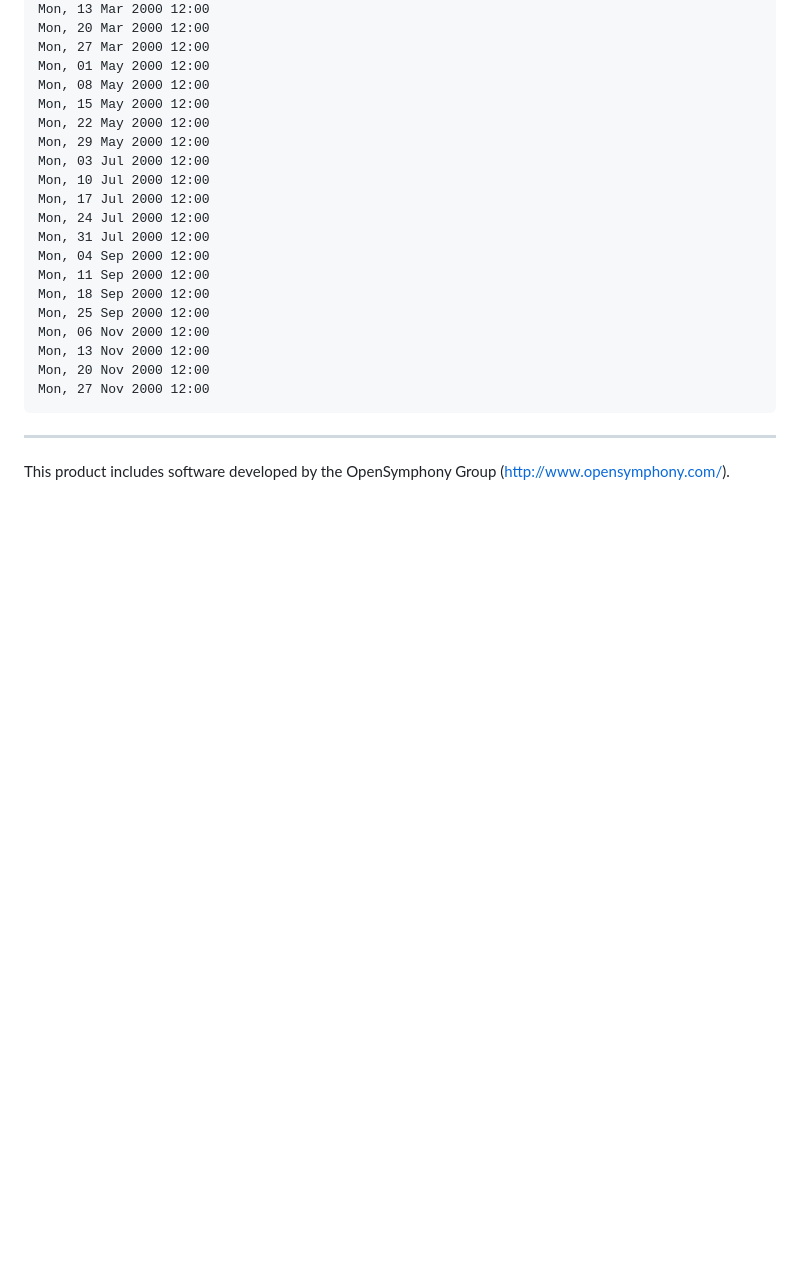
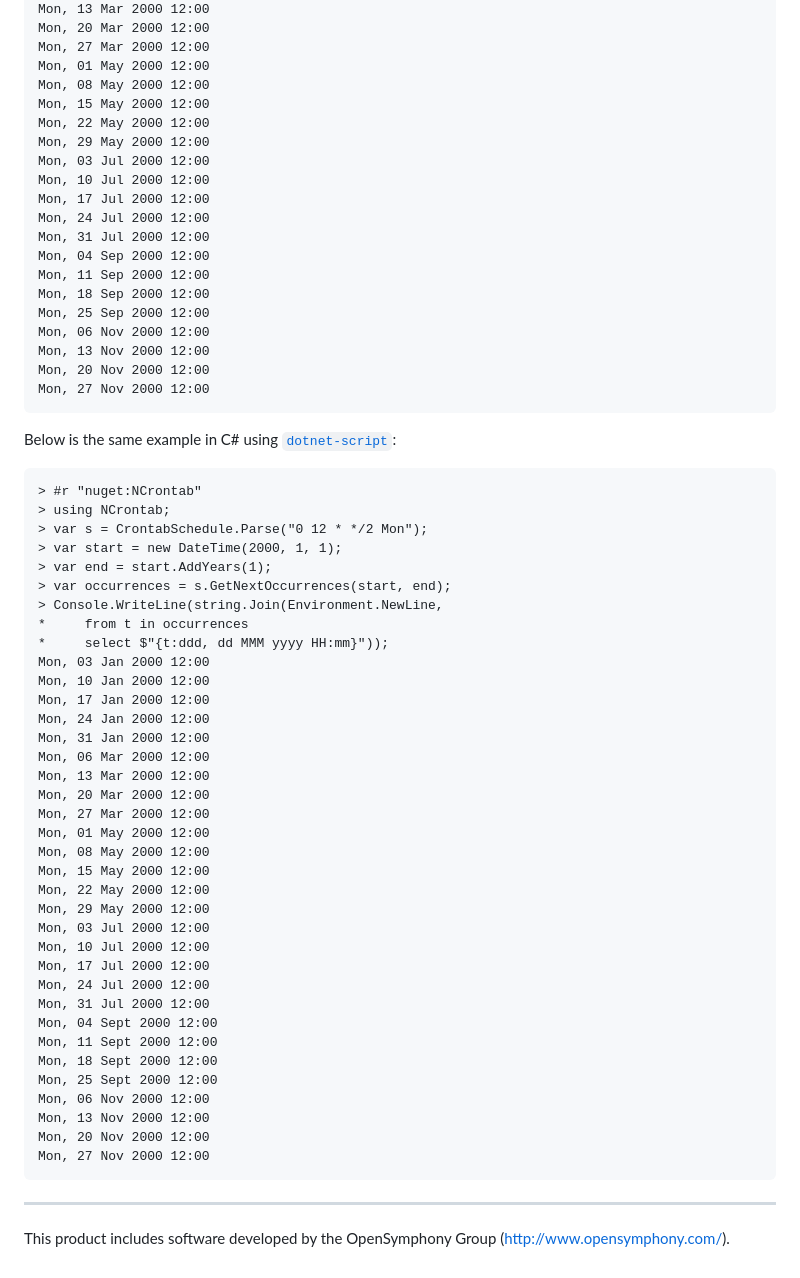
Before and after one commit to atifaziz/NCrontab, a Markdown page: README.md, the part around one of its changes. GitHub-like rendering; blank space fills up the shorter version.

Commit message:
Add a C# example using "dotnet-script" to doc

```diff
--- a/README.md
+++ b/README.md
@@ -180,6 +180,45 @@ Below is the same example in C# Interactive (`csi.exe`):
     Mon, 20 Nov 2000 12:00
     Mon, 27 Nov 2000 12:00
 
+Below is the same example in C# using [`dotnet-script`][dotnet-script]:
+
+    > #r "nuget:NCrontab"
+    > using NCrontab;
+    > var s = CrontabSchedule.Parse("0 12 * */2 Mon");
+    > var start = new DateTime(2000, 1, 1);
+    > var end = start.AddYears(1);
+    > var occurrences = s.GetNextOccurrences(start, end);
+    > Console.WriteLine(string.Join(Environment.NewLine,
+    *     from t in occurrences
+    *     select $"{t:ddd, dd MMM yyyy HH:mm}"));
+    Mon, 03 Jan 2000 12:00
+    Mon, 10 Jan 2000 12:00
+    Mon, 17 Jan 2000 12:00
+    Mon, 24 Jan 2000 12:00
+    Mon, 31 Jan 2000 12:00
+    Mon, 06 Mar 2000 12:00
+    Mon, 13 Mar 2000 12:00
+    Mon, 20 Mar 2000 12:00
+    Mon, 27 Mar 2000 12:00
+    Mon, 01 May 2000 12:00
+    Mon, 08 May 2000 12:00
+    Mon, 15 May 2000 12:00
+    Mon, 22 May 2000 12:00
+    Mon, 29 May 2000 12:00
+    Mon, 03 Jul 2000 12:00
+    Mon, 10 Jul 2000 12:00
+    Mon, 17 Jul 2000 12:00
+    Mon, 24 Jul 2000 12:00
+    Mon, 31 Jul 2000 12:00
+    Mon, 04 Sept 2000 12:00
+    Mon, 11 Sept 2000 12:00
+    Mon, 18 Sept 2000 12:00
+    Mon, 25 Sept 2000 12:00
+    Mon, 06 Nov 2000 12:00
+    Mon, 13 Nov 2000 12:00
+    Mon, 20 Nov 2000 12:00
+    Mon, 27 Nov 2000 12:00
+
 ---
 
 This product includes software developed by the OpenSymphony Group (http://www.opensymphony.com/).
```
Also changed, not shown: other parts of README.md (+1 -0 lines).
